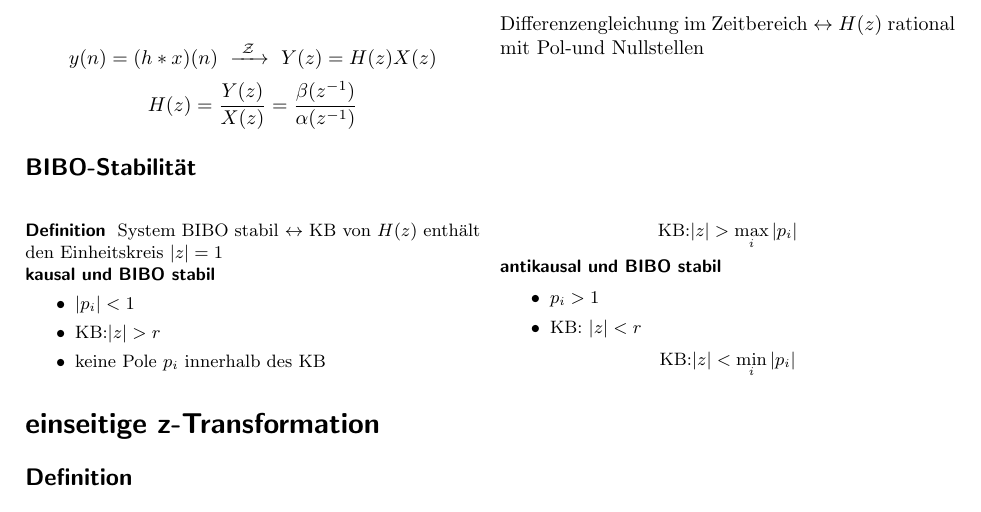
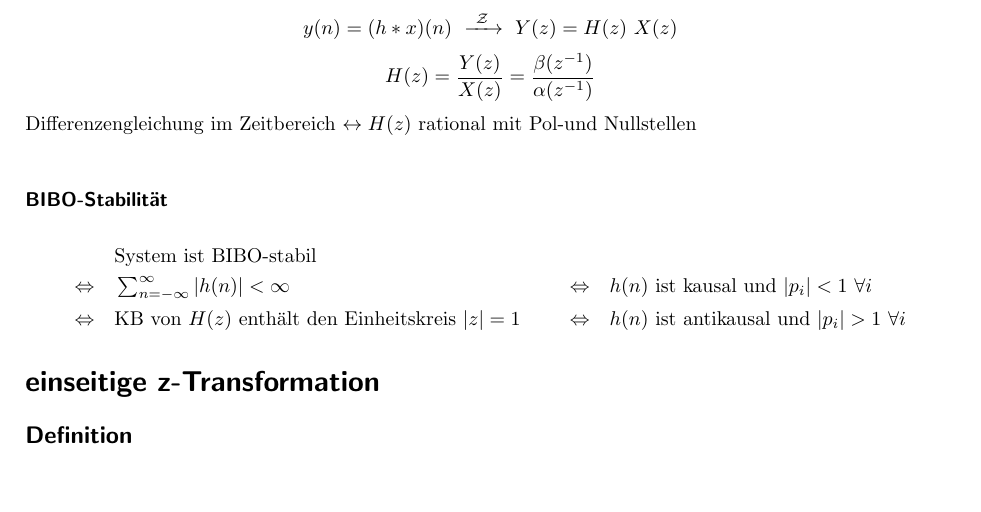
Before and after one commit to eui-spielplatz/dsv-formelsammlung, a LaTeX document (main.tex): part of page 3 of 3, cut so that both start at the same text. Compiled offline with pdfLaTeX.

Commit message:
Restructure LTI systems

```diff
--- a/main.tex
+++ b/main.tex
@@ -262,29 +262,19 @@ Bringe durch Ausmultiplizieren oder Potenzreihenenwicklung auf Form:
+	y(n) = (h * x)(n) \ztransform Y(z) = H(z) ~ X(z)
+\]
+\[
+	H(z) = \frac{Y(z)}{X(z)} = \frac{\beta(z^{-1})}{\alpha(z^{-1})}
+\]
+	Differenzengleichung im Zeitbereich $\leftrightarrow H(z)$ rational mit Pol-und Nullstellen\\
 
-	\[y(n)=(h*x)(n)\ztransform Y(z)=H(z)X(z)\]
-	\[H(z)=\frac{Y(z)}{X(z)}=\frac{\beta(z^{-1})}{\alpha(z^{-1})}\]
-	Differenzengleichung im Zeitbereich $\leftrightarrow H(z)$ rational mit Pol-und Nullstellen\\
-\end{multicols}
-\subsection*{BIBO-Stabilität}
-	\begin{multicols}{2}
-		\fancyformula{Definition}{
-		System BIBO stabil $\leftrightarrow$ KB von $H(z)$ enthält den Einheitskreis $|z|=1$\\
-		}
-		\fancyformula{kausal und BIBO stabil}{
-		\begin{itemize}
-		\item $|p_{i}|<1$
-		\item KB:$|z|>r$
-		\item keine Pole $p_{i}$ innerhalb des KB
-		\end{itemize}
-		\[\text{KB:}|z|>\max_{i}|p_{i}|\]
-		}
-		\fancyformula{antikausal und BIBO stabil}{
-			\begin{itemize}
-				\item $p_{i}>1$
-				\item $\text{KB: } |z|<r$
-			\end{itemize}
-		\[\text{KB:}|z|<\min_{i}|p_{i}|\]
-		}
-	\end{multicols}
+\subsubsection*{BIBO-Stabilität}
+\begin{align*}
+	& \text{System ist BIBO-stabil} \\
+	\Leftrightarrow \quad & \textstyle \sum_{n=-\infty}^\infty |h(n)| < \infty
+	& \Leftrightarrow \quad & \text{$h(n)$ ist kausal und $|p_i| < 1 ~ \forall i$} \\
+	\Leftrightarrow \quad & \text{KB von $H(z)$ enthält den Einheitskreis $|z| = 1$}
+	& \Leftrightarrow \quad & \text{$h(n)$ ist antikausal und $|p_i| > 1 ~ \forall i$}
+\end{align*}
+
 \section*{einseitige z-Transformation}
 \subsection*{Definition}
 \begin{multicols}{2}
```
Also changed, not shown: main.tex (6 more changed lines).
